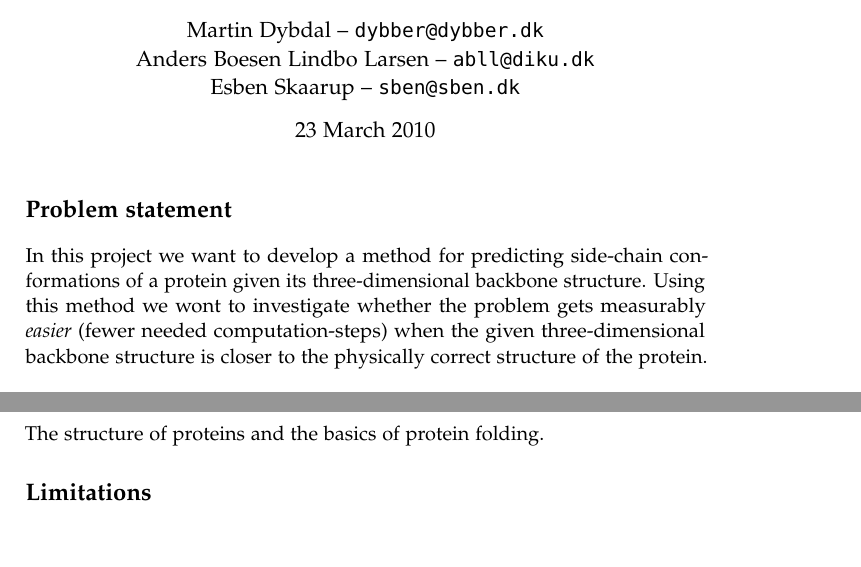
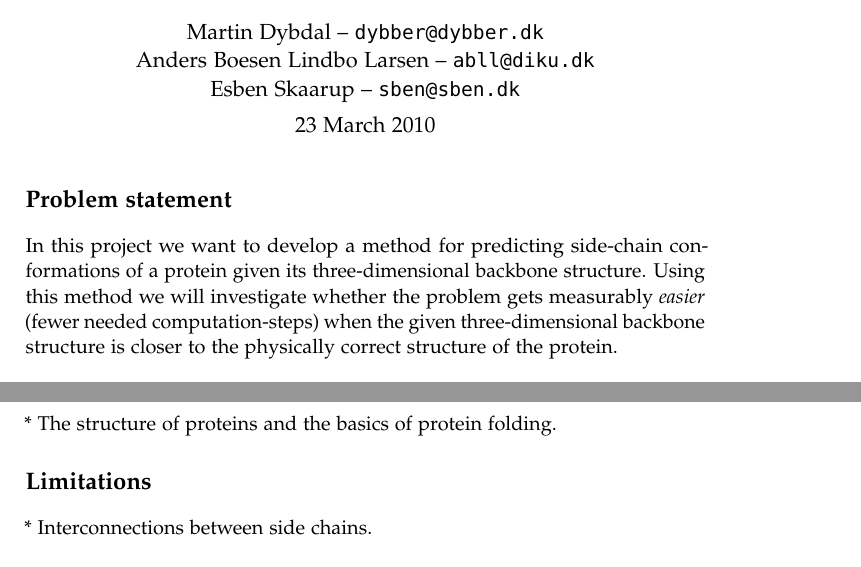
Before and after one commit to andersbll/psp, a LaTeX book (tex/projectdescription.tex): two parts of the page, joined at a grey line, cut so that both start at the same text. Compiled offline with pdfLaTeX.

Commit message:
Corrections

```diff
--- a/tex/projectdescription.tex
+++ b/tex/projectdescription.tex
@@ -171,7 +171,7 @@
 \section{Problem statement}
 In this project we want to develop a method for predicting side-chain
 conformations of a protein given its three-dimensional backbone
-structure. Using this method we wont to investigate whether the
+structure. Using this method we will investigate whether the
 problem gets measurably \textit{easier} (fewer needed
 computation-steps) when the given three-dimensional backbone structure
 is closer to the physically correct structure of the protein.
@@ -197,10 +197,10 @@ conformation unstable, but at worst an added side chain can collide
 with other parts of the backbone or other side chains.
 
 \section{Learning goals}
-The structure of proteins and the basics of protein folding.
+* The structure of proteins and the basics of protein folding.
 
 \section{Limitations}
-
+* Interconnections between side chains.
 
 % Spørgsmål til Rasmus:
 %  - Energiberegning, Metropolis, Boltzmann etc.
```
